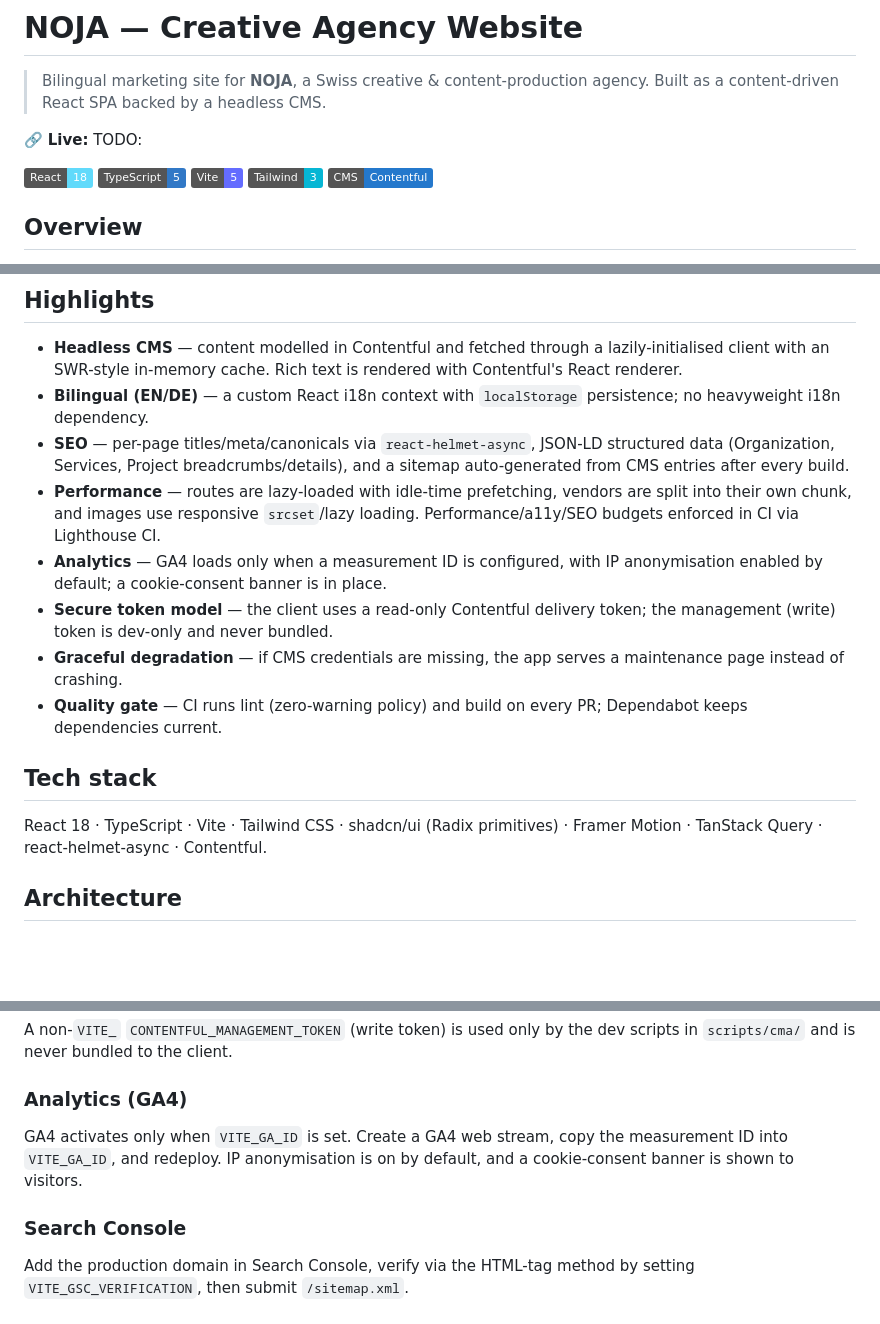
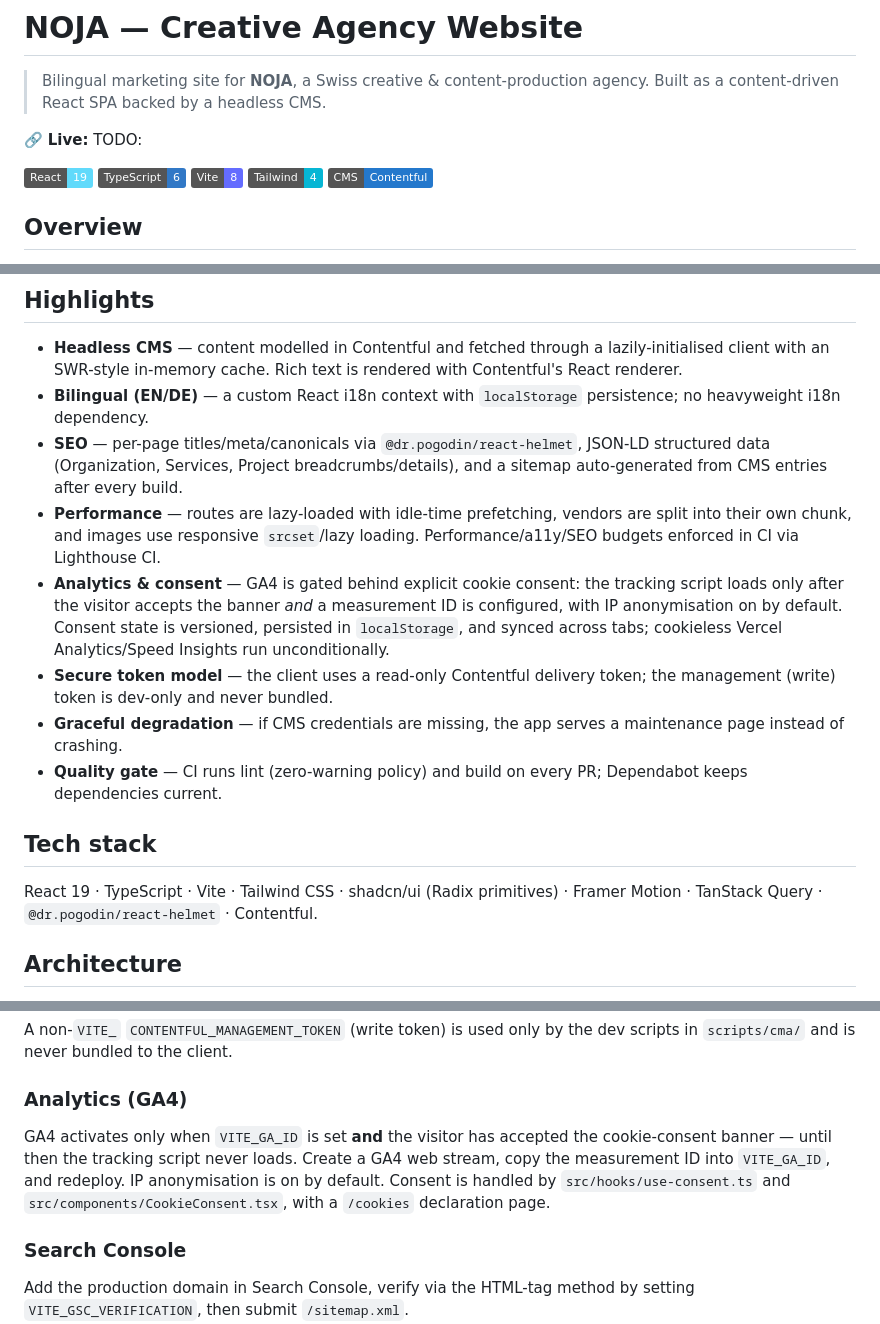
Before and after one commit to FabianSalge/NOJA, a Markdown page: README.md, 3 parts joined by grey strips. Drawn GitHub-style; folded sections open; badges without logos; blank space fills up the shorter version.

Commit message:
docs: update stack versions, helmet library, and consent-gating details
Catch up docs with merged PRs: React 19 / Vite 8 / Tailwind 4 / TS 6,
react-helmet-async -> @dr.pogodin/react-helmet, and GA4 now genuinely
gated behind cookie consent (was only described as a banner).

```diff
--- a/README.md
+++ b/README.md
@@ -5,10 +5,10 @@
 
 🔗 **Live:** TODO: <live-url>
 
-![React](https://img.shields.io/badge/React-18-61DAFB?logo=react&logoColor=white)
-![TypeScript](https://img.shields.io/badge/TypeScript-5-3178C6?logo=typescript&logoColor=white)
-![Vite](https://img.shields.io/badge/Vite-5-646CFF?logo=vite&logoColor=white)
-![Tailwind CSS](https://img.shields.io/badge/Tailwind-3-06B6D4?logo=tailwindcss&logoColor=white)
+![React](https://img.shields.io/badge/React-19-61DAFB?logo=react&logoColor=white)
+![TypeScript](https://img.shields.io/badge/TypeScript-6-3178C6?logo=typescript&logoColor=white)
+![Vite](https://img.shields.io/badge/Vite-8-646CFF?logo=vite&logoColor=white)
+![Tailwind CSS](https://img.shields.io/badge/Tailwind-4-06B6D4?logo=tailwindcss&logoColor=white)
 ![Contentful](https://img.shields.io/badge/CMS-Contentful-2478CC?logo=contentful&logoColor=white)
 
 ## Overview
@@ -32,14 +32,17 @@ layer, SEO, the CI pipeline, and deployment.
   rendered with Contentful's React renderer.
 - **Bilingual (EN/DE)** — a custom React i18n context with `localStorage`
   persistence; no heavyweight i18n dependency.
-- **SEO** — per-page titles/meta/canonicals via `react-helmet-async`, JSON-LD
-  structured data (Organization, Services, Project breadcrumbs/details), and a
-  sitemap auto-generated from CMS entries after every build.
+- **SEO** — per-page titles/meta/canonicals via `@dr.pogodin/react-helmet`,
+  JSON-LD structured data (Organization, Services, Project breadcrumbs/details),
+  and a sitemap auto-generated from CMS entries after every build.
 - **Performance** — routes are lazy-loaded with idle-time prefetching, vendors
   are split into their own chunk, and images use responsive `srcset`/lazy
   loading. Performance/a11y/SEO budgets enforced in CI via Lighthouse CI.
-- **Analytics** — GA4 loads only when a measurement ID is configured, with IP
-  anonymisation enabled by default; a cookie-consent banner is in place.
+- **Analytics & consent** — GA4 is gated behind explicit cookie consent: the
+  tracking script loads only after the visitor accepts the banner *and* a
+  measurement ID is configured, with IP anonymisation on by default. Consent
+  state is versioned, persisted in `localStorage`, and synced across tabs;
+  cookieless Vercel Analytics/Speed Insights run unconditionally.
 - **Secure token model** — the client uses a read-only Contentful delivery
   token; the management (write) token is dev-only and never bundled.
 - **Graceful degradation** — if CMS credentials are missing, the app serves a
@@ -49,8 +52,8 @@ layer, SEO, the CI pipeline, and deployment.
 
 ## Tech stack
 
-React 18 · TypeScript · Vite · Tailwind CSS · shadcn/ui (Radix primitives) ·
-Framer Motion · TanStack Query · react-helmet-async · Contentful.
+React 19 · TypeScript · Vite · Tailwind CSS · shadcn/ui (Radix primitives) ·
+Framer Motion · TanStack Query · `@dr.pogodin/react-helmet` · Contentful.
 
 ## Architecture
 
@@ -98,9 +101,11 @@ dev scripts in `scripts/cma/` and is never bundled to the client.
 
 ### Analytics (GA4)
 
-GA4 activates only when `VITE_GA_ID` is set. Create a GA4 web stream, copy the
-measurement ID into `VITE_GA_ID`, and redeploy. IP anonymisation is on by
-default, and a cookie-consent banner is shown to visitors.
+GA4 activates only when `VITE_GA_ID` is set **and** the visitor has accepted the
+cookie-consent banner — until then the tracking script never loads. Create a GA4
+web stream, copy the measurement ID into `VITE_GA_ID`, and redeploy. IP
+anonymisation is on by default. Consent is handled by `src/hooks/use-consent.ts`
+and `src/components/CookieConsent.tsx`, with a `/cookies` declaration page.
 
 ### Search Console
 
```
Also changed, not shown: CLAUDE.md (+2 -2 lines).
